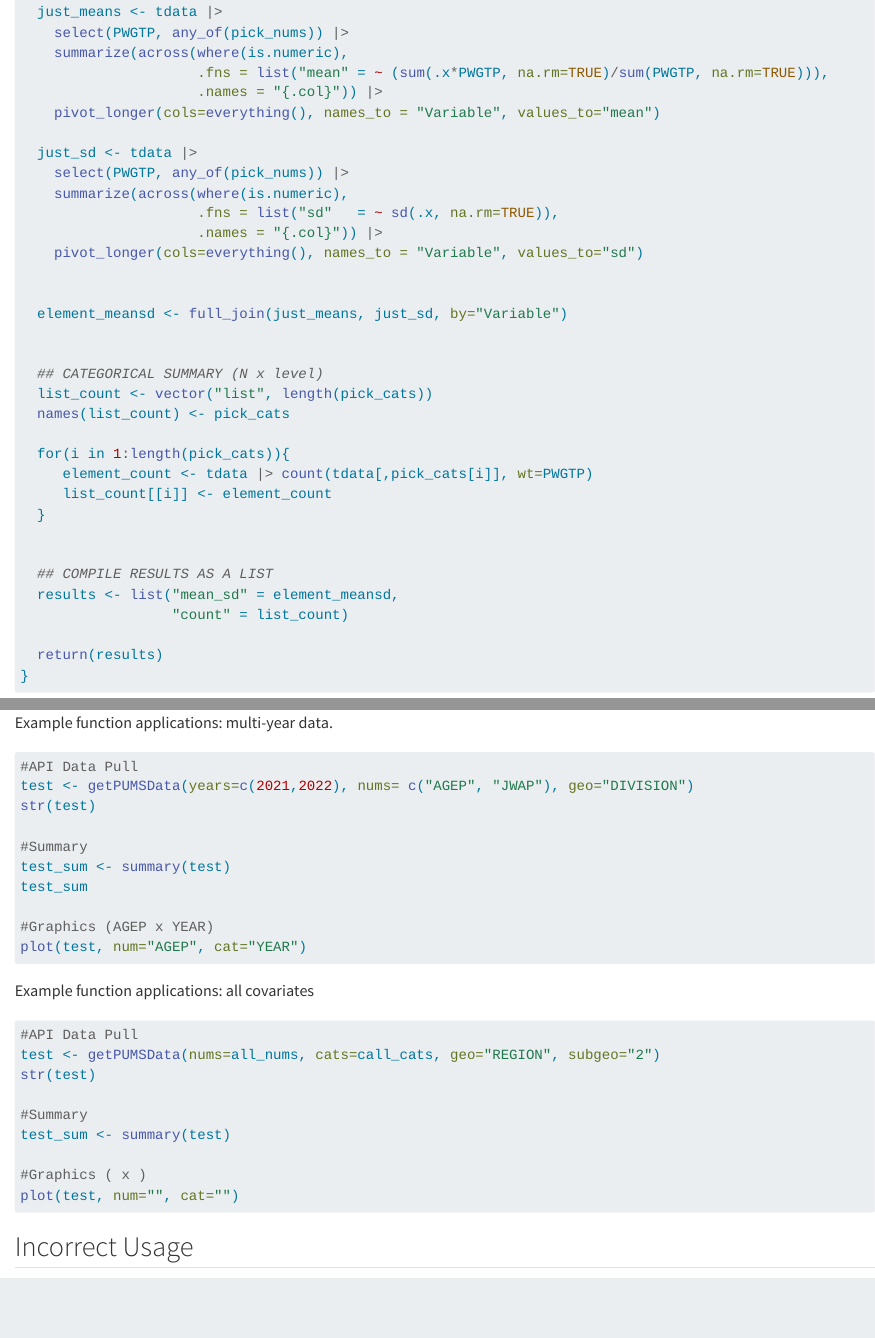
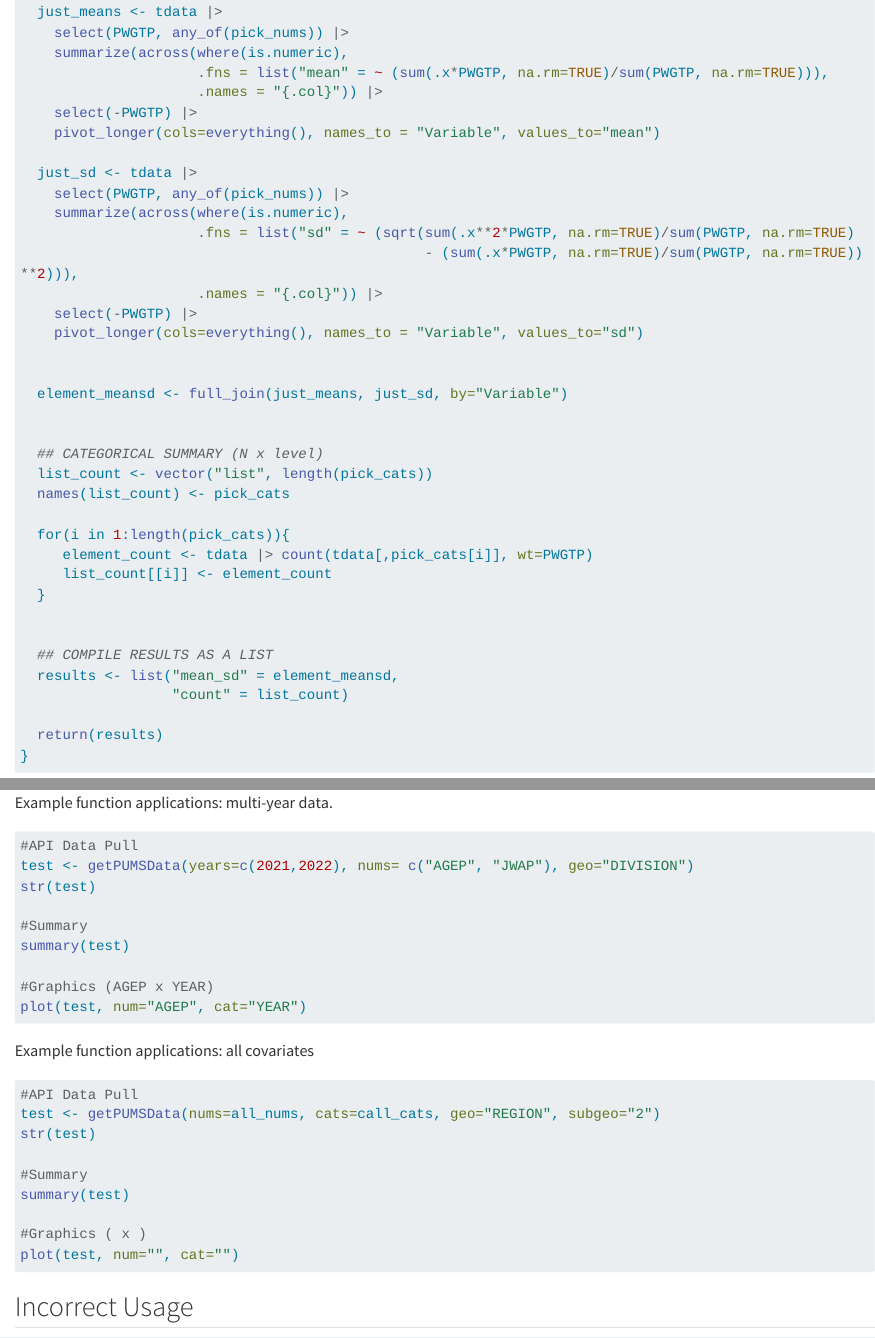
Before and after one commit to kayla-nowak/ST558_Project1, a Quarto document (ST558_Project1_Nowak.qmd): the page in a window 1100 px wide, from 9480 px down, and a second part further down, joined at a grey line. Rendered offline with R 4.5, knitr and Pandoc in place of Quarto, with nearby package versions; some code elsewhere in the file could not run offline; long lines of code are wrapped.

Commit message:
Switch to weighted SD

```diff
--- a/ST558_Project1_Nowak.qmd
+++ b/ST558_Project1_Nowak.qmd
@@ -450,13 +450,16 @@ summary.census <- function(tdata, pick_nums="ALL", pick_cats="ALL"){
     summarize(across(where(is.numeric),
                      .fns = list("mean" = ~ (sum(.x*PWGTP, na.rm=TRUE)/sum(PWGTP, na.rm=TRUE))),
                      .names = "{.col}")) |>
+    select(-PWGTP) |>
     pivot_longer(cols=everything(), names_to = "Variable", values_to="mean")
 
   just_sd <- tdata |>
     select(PWGTP, any_of(pick_nums)) |>
     summarize(across(where(is.numeric),
-                     .fns = list("sd"   = ~ sd(.x, na.rm=TRUE)),
+                     .fns = list("sd" = ~ (sqrt(sum(.x**2*PWGTP, na.rm=TRUE)/sum(PWGTP, na.rm=TRUE)
+                                                - (sum(.x*PWGTP, na.rm=TRUE)/sum(PWGTP, na.rm=TRUE))**2))),
                      .names = "{.col}")) |>
+    select(-PWGTP) |>
     pivot_longer(cols=everything(), names_to = "Variable", values_to="sd")
 
 
@@ -559,8 +561,7 @@ test <- getPUMSData(years=c(2021,2022), nums= c("AGEP", "JWAP"), geo="DIVISION")
 str(test)
 
 #Summary
-test_sum <- summary(test)
-test_sum
+summary(test)
 
 #Graphics (AGEP x YEAR)
 plot(test, num="AGEP", cat="YEAR")
@@ -577,7 +578,7 @@ test <- getPUMSData(nums=all_nums, cats=call_cats, geo="REGION", subgeo="2")
 str(test)
 
 #Summary
-test_sum <- summary(test)
+summary(test)
 
 #Graphics ( x )
 plot(test, num="", cat="")
```
Also changed, not shown: docs/search.json, ST558_Project1_Nowak.qmd (3 more changed lines), 1 other file.
